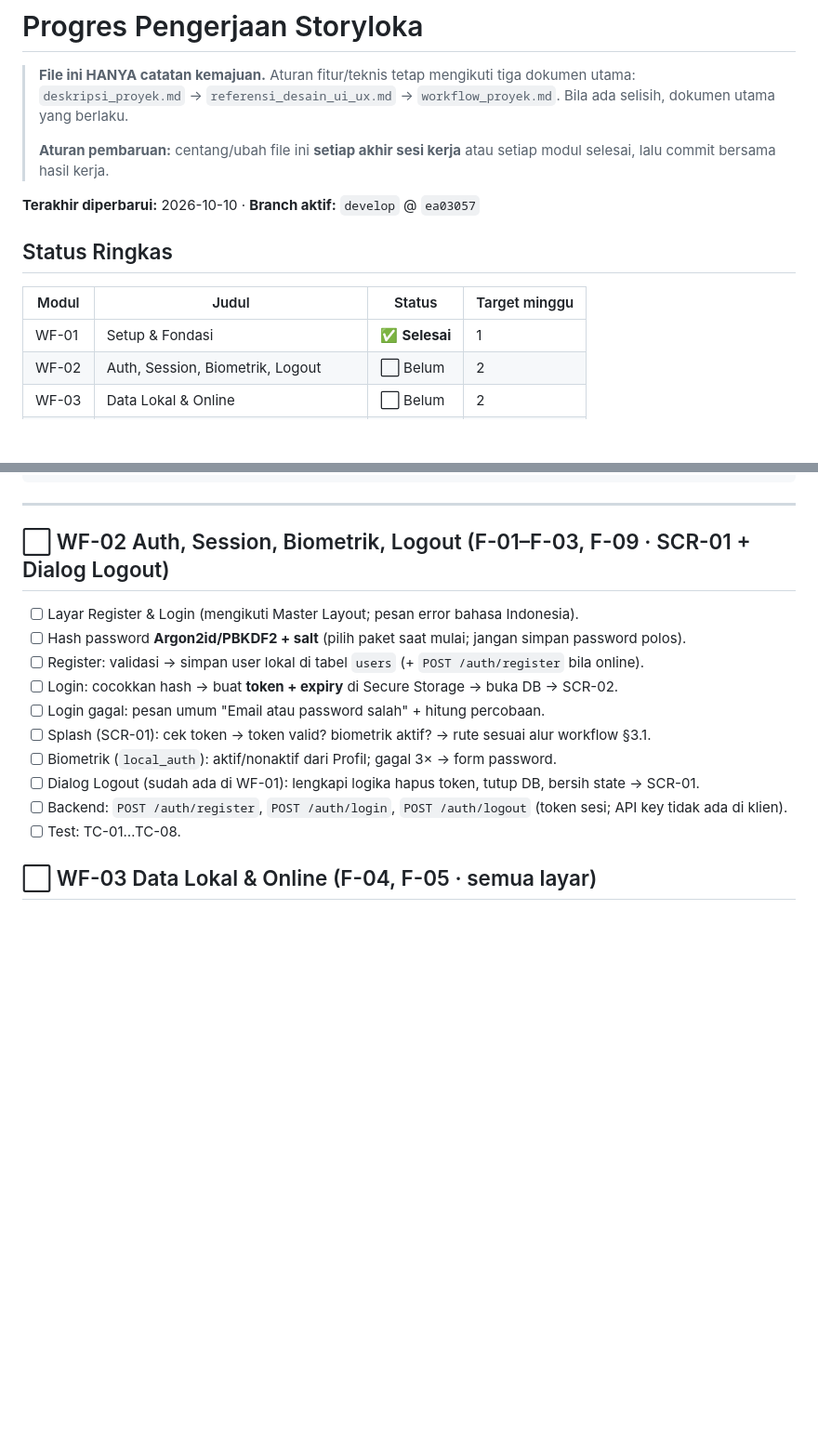
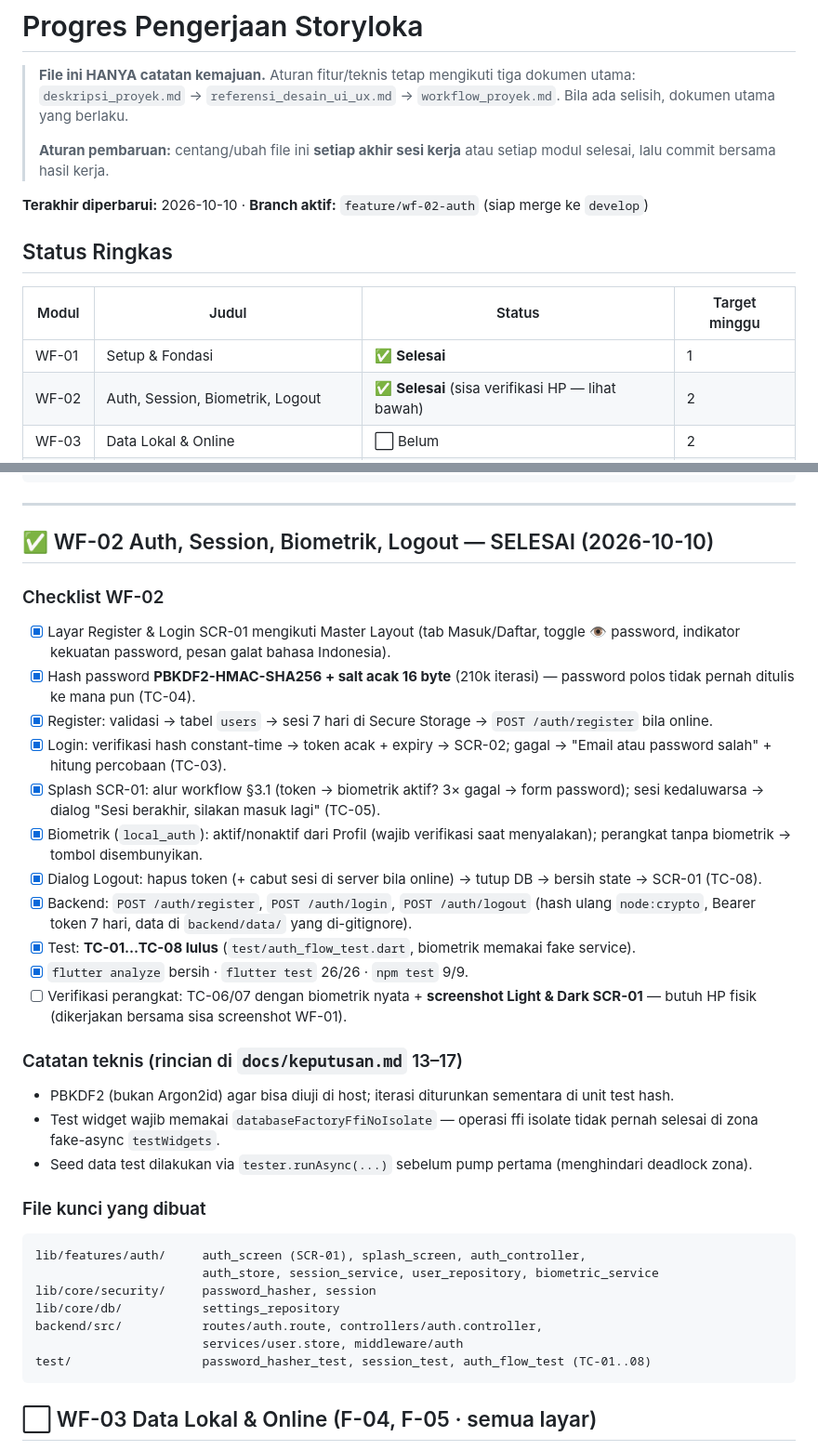
Before and after one commit to Synss33/StoryLoka, a Markdown page: docs/progress.md, 2 parts joined by grey strips. Shown at 93% size. GitHub-like rendering; blank space fills up the shorter version.

````diff
--- a/docs/progress.md
+++ b/docs/progress.md
@@ -7,14 +7,14 @@
 > **Aturan pembaruan:** centang/ubah file ini **setiap akhir sesi kerja**
 > atau setiap modul selesai, lalu commit bersama hasil kerja.
 
-**Terakhir diperbarui:** 2026-10-10 · **Branch aktif:** `develop` @ `ea03057`
+**Terakhir diperbarui:** 2026-10-10 · **Branch aktif:** `feature/wf-02-auth` (siap merge ke `develop`)
 
 ## Status Ringkas
 
 | Modul | Judul | Status | Target minggu |
 |---|---|---|---|
 | WF-01 | Setup & Fondasi | ✅ **Selesai** | 1 |
-| WF-02 | Auth, Session, Biometrik, Logout | ⬜ Belum | 2 |
+| WF-02 | Auth, Session, Biometrik, Logout | ✅ **Selesai** (sisa verifikasi HP — lihat bawah) | 2 |
 | WF-03 | Data Lokal & Online | ⬜ Belum | 2 |
 | WF-04 | Navigasi, Profil, Kesan | ⬜ Belum | 2 |
 | WF-05 | Library, Tracker, Pencarian, Konverter | ⬜ Belum | 2–3 |
@@ -70,18 +70,36 @@ docs/keputusan.md   12 keputusan teknis
 
 ---
 
-## ⬜ WF-02 Auth, Session, Biometrik, Logout (F-01–F-03, F-09 · SCR-01 + Dialog Logout)
+## ✅ WF-02 Auth, Session, Biometrik, Logout — SELESAI (2026-10-10)
 
-- [ ] Layar Register & Login (mengikuti Master Layout; pesan error bahasa Indonesia).
-- [ ] Hash password **Argon2id/PBKDF2 + salt** (pilih paket saat mulai; jangan simpan password polos).
-- [ ] Register: validasi → simpan user lokal di tabel `users` (+ `POST /auth/register` bila online).
-- [ ] Login: cocokkan hash → buat **token + expiry** di Secure Storage → buka DB → SCR-02.
-- [ ] Login gagal: pesan umum "Email atau password salah" + hitung percobaan.
-- [ ] Splash (SCR-01): cek token → token valid? biometrik aktif? → rute sesuai alur workflow §3.1.
-- [ ] Biometrik (`local_auth`): aktif/nonaktif dari Profil; gagal 3× → form password.
-- [ ] Dialog Logout (sudah ada di WF-01): lengkapi logika hapus token, tutup DB, bersih state → SCR-01.
-- [ ] Backend: `POST /auth/register`, `POST /auth/login`, `POST /auth/logout` (token sesi; API key tidak ada di klien).
-- [ ] Test: TC-01…TC-08.
+### Checklist WF-02
+- [x] Layar Register & Login SCR-01 mengikuti Master Layout (tab Masuk/Daftar, toggle 👁 password, indikator kekuatan password, pesan galat bahasa Indonesia).
+- [x] Hash password **PBKDF2-HMAC-SHA256 + salt acak 16 byte** (210k iterasi) — password polos tidak pernah ditulis ke mana pun (TC-04).
+- [x] Register: validasi → tabel `users` → sesi 7 hari di Secure Storage → `POST /auth/register` bila online.
+- [x] Login: verifikasi hash constant-time → token acak + expiry → SCR-02; gagal → "Email atau password salah" + hitung percobaan (TC-03).
+- [x] Splash SCR-01: alur workflow §3.1 (token → biometrik aktif? 3× gagal → form password); sesi kedaluwarsa → dialog "Sesi berakhir, silakan masuk lagi" (TC-05).
+- [x] Biometrik (`local_auth`): aktif/nonaktif dari Profil (wajib verifikasi saat menyalakan); perangkat tanpa biometrik → tombol disembunyikan.
+- [x] Dialog Logout: hapus token (+ cabut sesi di server bila online) → tutup DB → bersih state → SCR-01 (TC-08).
+- [x] Backend: `POST /auth/register`, `POST /auth/login`, `POST /auth/logout` (hash ulang `node:crypto`, Bearer token 7 hari, data di `backend/data/` yang di-gitignore).
+- [x] Test: **TC-01…TC-08 lulus** (`test/auth_flow_test.dart`, biometrik memakai fake service).
+- [x] `flutter analyze` bersih · `flutter test` 26/26 · `npm test` 9/9.
+- [ ] Verifikasi perangkat: TC-06/07 dengan biometrik nyata + **screenshot Light & Dark SCR-01** — butuh HP fisik (dikerjakan bersama sisa screenshot WF-01).
+
+### Catatan teknis (rincian di `docs/keputusan.md` 13–17)
+- PBKDF2 (bukan Argon2id) agar bisa diuji di host; iterasi diturunkan sementara di unit test hash.
+- Test widget wajib memakai `databaseFactoryFfiNoIsolate` — operasi ffi isolate tidak pernah selesai di zona fake-async `testWidgets`.
+- Seed data test dilakukan via `tester.runAsync(...)` sebelum pump pertama (menghindari deadlock zona).
+
+### File kunci yang dibuat
+```
+lib/features/auth/     auth_screen (SCR-01), splash_screen, auth_controller,
+                       auth_store, session_service, user_repository, biometric_service
+lib/core/security/     password_hasher, session
+lib/core/db/           settings_repository
+backend/src/           routes/auth.route, controllers/auth.controller,
+                       services/user.store, middleware/auth
+test/                  password_hasher_test, session_test, auth_flow_test (TC-01..08)
+```
 
 ## ⬜ WF-03 Data Lokal & Online (F-04, F-05 · semua layar)
 
````
Also changed, not shown: docs/keputusan.md (+11 -1 lines).
